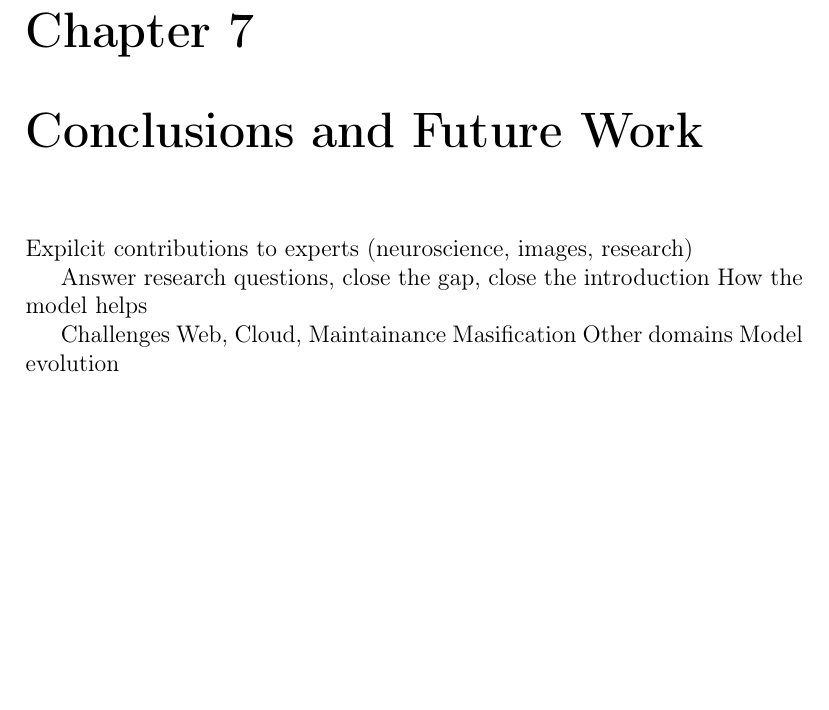
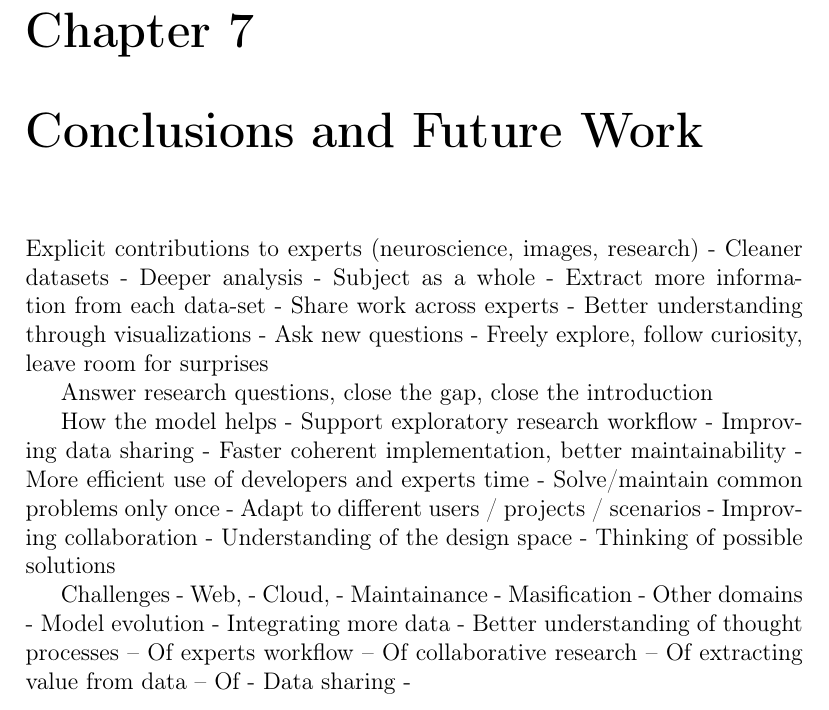
Before and after one commit to diego0020/disertation, a LaTeX thesis (main.tex, which reads 06_conclusions_future.tex): part of page 132 of 143, cut so that both start at the same text, the shorter picture padded with empty space. Compiled offline with pdfLaTeX.

Commit message:
skeleton plus plus

```diff
--- a/06_conclusions_future.tex
+++ b/06_conclusions_future.tex
@@ -1,14 +1,41 @@
+Explicit contributions to experts (neuroscience, images, research)
+- Cleaner datasets
+- Deeper analysis
+- Subject as a whole
+- Extract more information from each data-set
+- Share work across experts
+- Better understanding through visualizations
+- Ask new questions
+- Freely explore, follow curiosity, leave room for surprises
 
-Expilcit contributions to experts (neuroscience, images, research)
 
 Answer research questions, close the gap, close the introduction
+
+
 How the model helps
+- Support exploratory research workflow
+- Improving data sharing
+- Faster coherent implementation, better maintainability
+- More efficient use of developers and experts time
+- Solve/maintain common problems only once
+- Adapt to different users / projects / scenarios
+- Improving collaboration
+- Understanding of the design space
+- Thinking of possible solutions
 
 
 Challenges
-Web,
-Cloud,
-Maintainance
-Masification
-Other domains
-Model evolution
+- Web,
+- Cloud,
+- Maintainance
+- Masification
+- Other domains
+- Model evolution
+- Integrating more data
+- Better understanding of thought processes
+	-- Of experts workflow
+	-- Of collaborative research
+	-- Of extracting value from data
+	-- Of
+- Data sharing
+-
```
